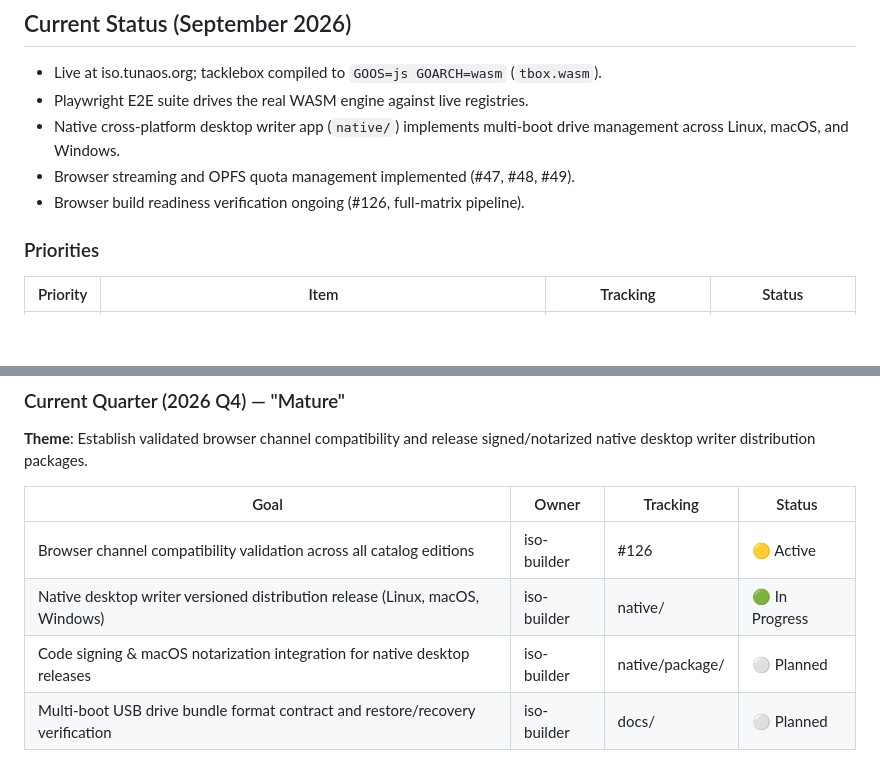
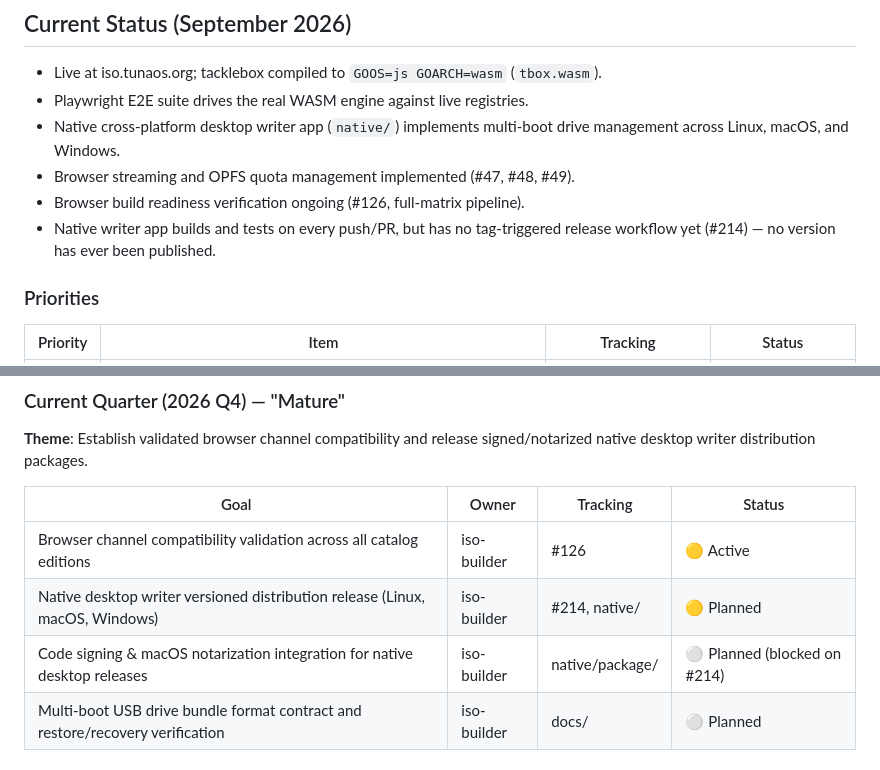
Before and after one commit to tuna-os/iso-builder, a Markdown page: ROADMAP.md, 2 parts joined by grey strips. Rendered like a GitHub page; blank space fills up the shorter version.

```diff
--- a/ROADMAP.md
+++ b/ROADMAP.md
@@ -21,6 +21,7 @@ stream a custom bootable ISO to local storage.
 - Native cross-platform desktop writer app (`native/`) implements multi-boot drive management across Linux, macOS, and Windows.
 - Browser streaming and OPFS quota management implemented (#47, #48, #49).
 - Browser build readiness verification ongoing (#126, full-matrix pipeline).
+- Native writer app builds and tests on every push/PR, but has no tag-triggered release workflow yet (#214) — no version has ever been published.
 
 ### Priorities
 
@@ -44,8 +45,8 @@ stream a custom bootable ISO to local storage.
 | Goal | Owner | Tracking | Status |
 |------|-------|----------|--------|
 | Browser channel compatibility validation across all catalog editions | iso-builder | #126 | 🟡 Active |
-| Native desktop writer versioned distribution release (Linux, macOS, Windows) | iso-builder | native/ | 🟢 In Progress |
-| Code signing & macOS notarization integration for native desktop releases | iso-builder | native/package/ | ⚪ Planned |
+| Native desktop writer versioned distribution release (Linux, macOS, Windows) | iso-builder | #214, native/ | 🟡 Planned |
+| Code signing & macOS notarization integration for native desktop releases | iso-builder | native/package/ | ⚪ Planned (blocked on #214) |
 | Multi-boot USB drive bundle format contract and restore/recovery verification | iso-builder | docs/ | ⚪ Planned |
 
 ### Next Quarter (2027 Q1) — "Scale"
```
Also changed, not shown: other parts of ROADMAP.md (+2 -2 lines).
